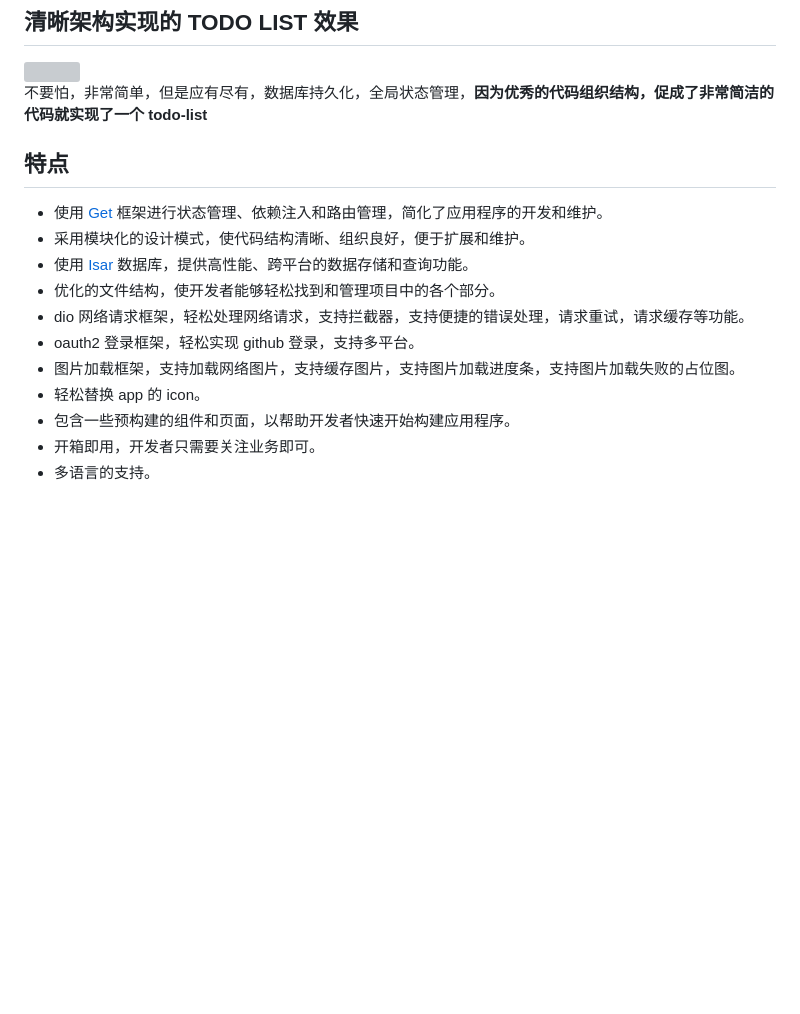
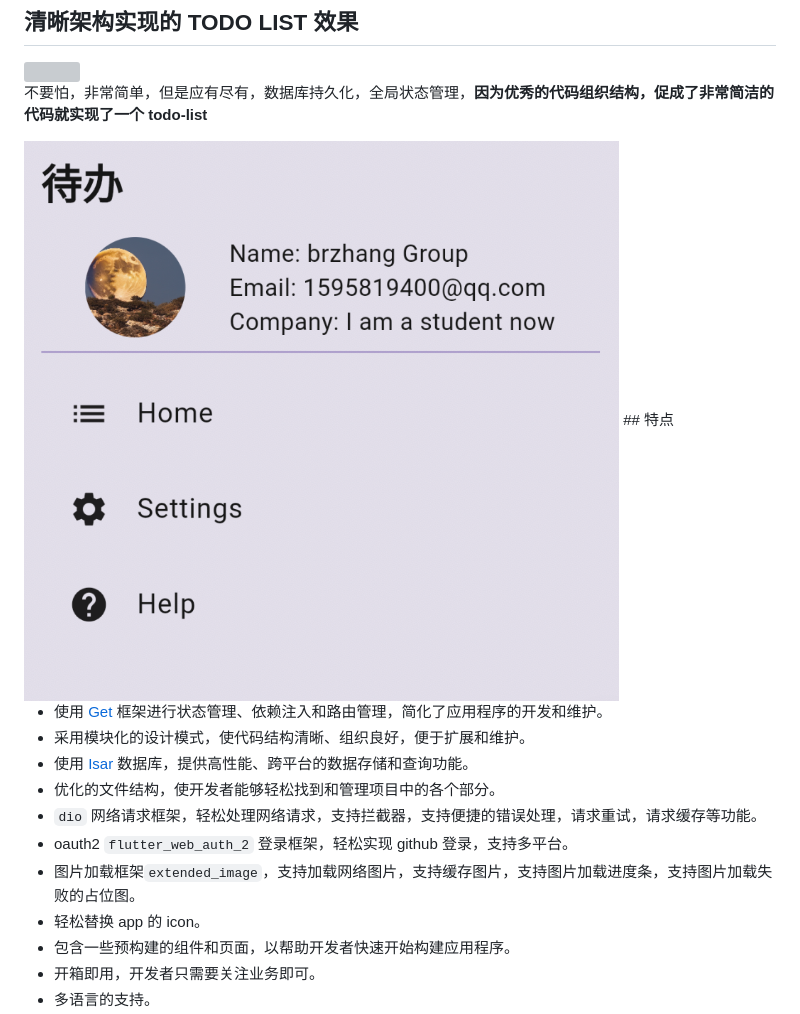
Before and after one commit to bravekingzhang/flutter_template, a Markdown page: README.md, the part around the change. GitHub-like rendering; pictures changed too: artificial/drawer.png (added); blank space fills up the shorter version; grey boxes are pictures that could not be loaded.

Commit message:
feat: 增加demo 图片效果

```diff
--- a/README.md
+++ b/README.md
@@ -8,15 +8,16 @@ Flutter Template 是一个`高质量`、易于使用的 `Flutter 项目模板`
 
 不要怕，非常简单，但是应有尽有，数据库持久化，全局状态管理，**因为优秀的代码组织结构，促成了非常简洁的代码就实现了一个 todo-list**
 
+<img src="https://github.com/bravekingzhang/flutter_template/blob/main/artificial/drawer.png"  style="width: 50%;">
 ## 特点
 
 - 使用 [Get](https://pub.dev/packages/get) 框架进行状态管理、依赖注入和路由管理，简化了应用程序的开发和维护。
 - 采用模块化的设计模式，使代码结构清晰、组织良好，便于扩展和维护。
 - 使用 [Isar](https://pub.dev/packages/isar) 数据库，提供高性能、跨平台的数据存储和查询功能。
 - 优化的文件结构，使开发者能够轻松找到和管理项目中的各个部分。
-- dio 网络请求框架，轻松处理网络请求，支持拦截器，支持便捷的错误处理，请求重试，请求缓存等功能。
-- oauth2 登录框架，轻松实现 github 登录，支持多平台。
-- 图片加载框架，支持加载网络图片，支持缓存图片，支持图片加载进度条，支持图片加载失败的占位图。
+- `dio` 网络请求框架，轻松处理网络请求，支持拦截器，支持便捷的错误处理，请求重试，请求缓存等功能。
+- oauth2 `flutter_web_auth_2` 登录框架，轻松实现 github 登录，支持多平台。
+- 图片加载框架`extended_image`，支持加载网络图片，支持缓存图片，支持图片加载进度条，支持图片加载失败的占位图。
 - 轻松替换 app 的 icon。
 - 包含一些预构建的组件和页面，以帮助开发者快速开始构建应用程序。
 - 开箱即用，开发者只需要关注业务即可。
```
